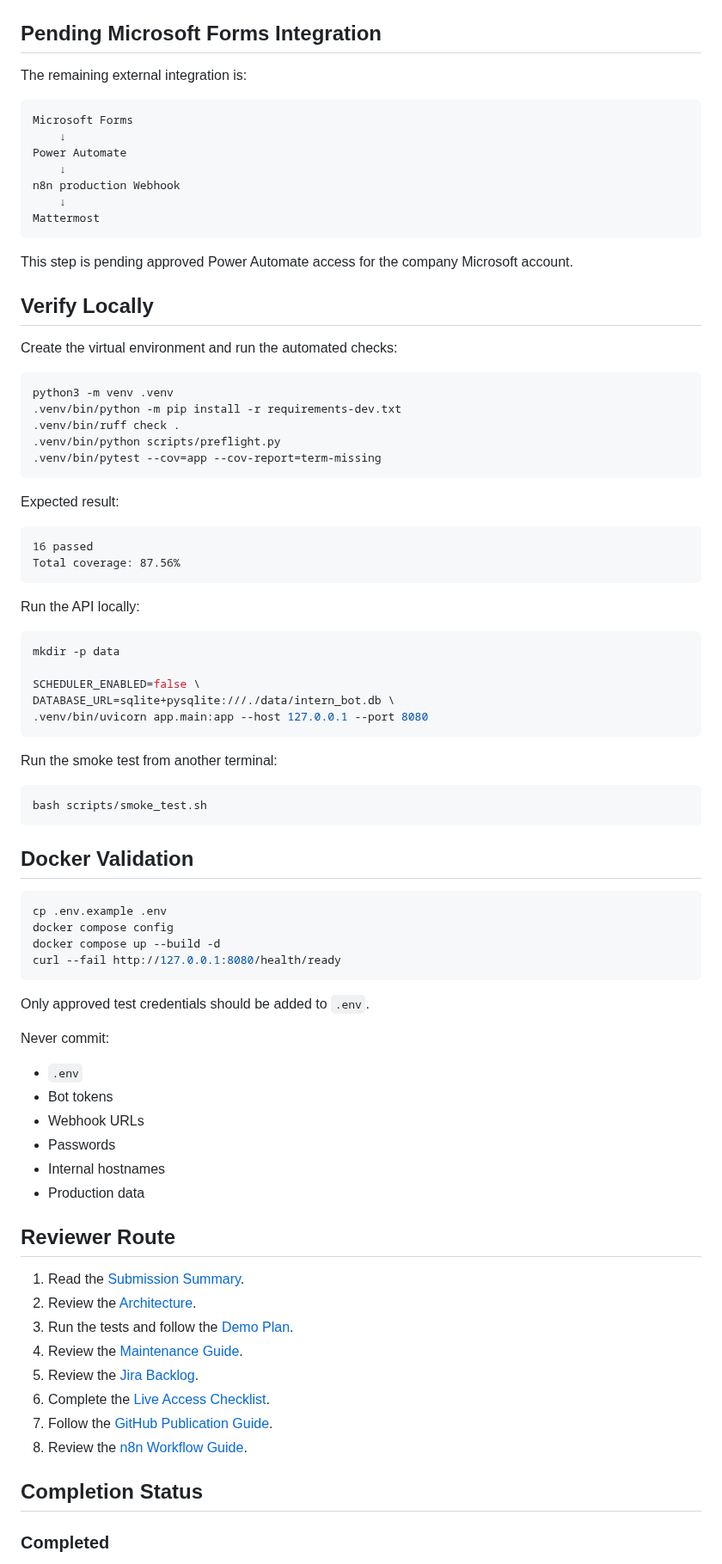
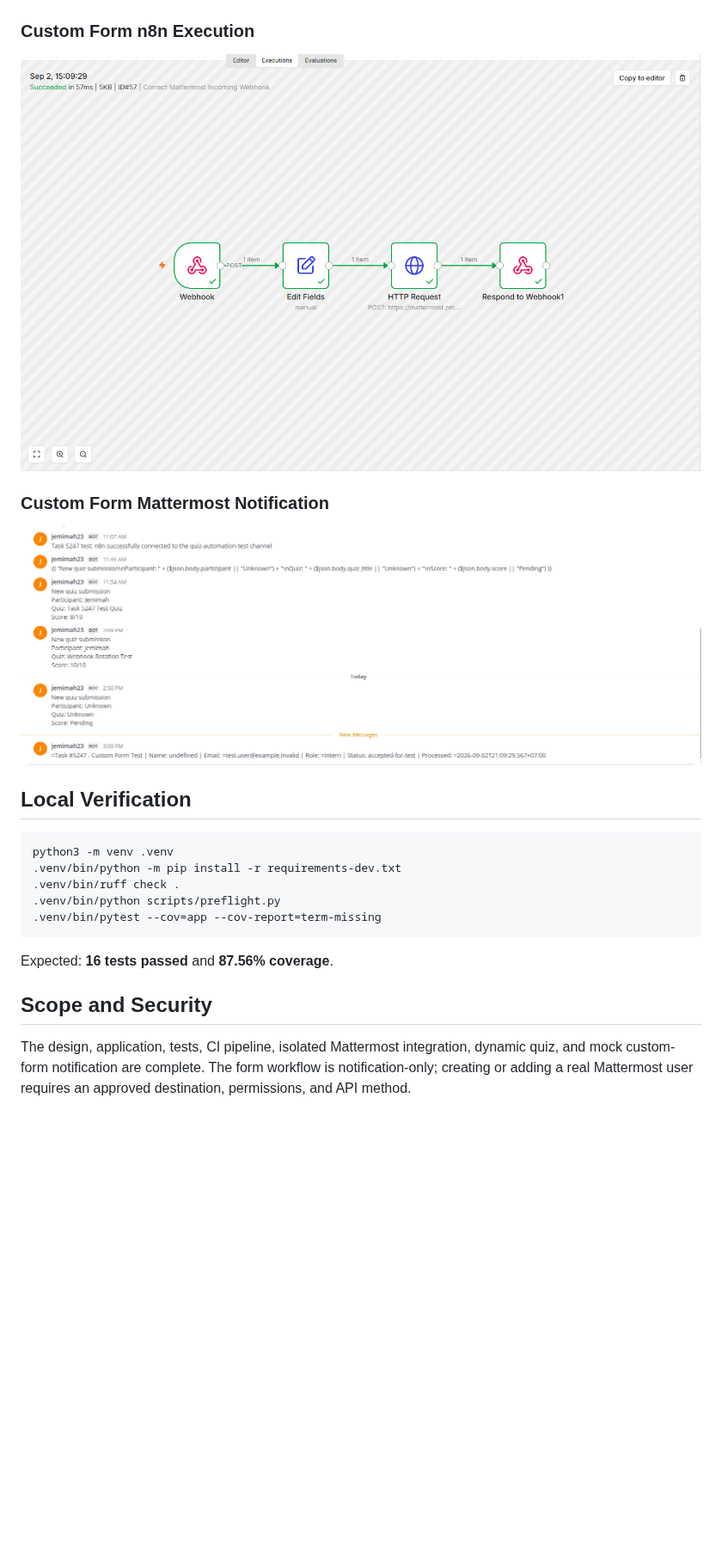
Before and after one commit to jemmie2025/mattermost-intern-automation, a Markdown page: README.md, the part around one of its changes. Shown at 86% size. GitHub-like rendering; pictures changed too: docs/evidence/task5247_mattermost_success.png (added), docs/evidence/task5247_n8n_success.png (added); blank space fills up the shorter version.

Commit message:
docs: add n8n and Mattermost validation evidence

````diff
--- a/README.md
+++ b/README.md
@@ -91,25 +44,15 @@ Validation confirmed that:
 
 ![Successful dynamic quiz notification](docs/evidence/task-5247-dynamic-quiz-mattermost-success.png)
 
-## Pending Microsoft Forms Integration
+### Custom Form n8n Execution
 
-The remaining external integration is:
+![Successful custom form n8n execution](docs/evidence/task5247_n8n_success.png)
 
-```text
-Microsoft Forms
-    ↓
-Power Automate
-    ↓
-n8n production Webhook
-    ↓
-Mattermost
-```
+### Custom Form Mattermost Notification
 
-This step is pending approved Power Automate access for the company Microsoft account.
+![Successful custom form Mattermost notification](docs/evidence/task5247_mattermost_success.png)
 
-## Verify Locally
-
-Create the virtual environment and run the automated checks:
+## Local Verification
 
 ```bash
 python3 -m venv .venv
@@ -119,61 +62,9 @@ python3 -m venv .venv
 .venv/bin/pytest --cov=app --cov-report=term-missing
 ```
 
-Expected result:
+Expected: **16 tests passed** and **87.56% coverage**.
 
-```text
-16 passed
-Total coverage: 87.56%
-```
+## Scope and Security
 
-Run the API locally:
+The design, application, tests, CI pipeline, isolated Mattermost integration, dynamic quiz, and mock custom-form notification are complete. The form workflow is notification-only; creating or adding a real Mattermost user requires an approved destination, permissions, and API method.
 
-```bash
-mkdir -p data
-
-SCHEDULER_ENABLED=false \
-DATABASE_URL=sqlite+pysqlite:///./data/intern_bot.db \
-.venv/bin/uvicorn app.main:app --host 127.0.0.1 --port 8080
-```
-
-Run the smoke test from another terminal:
-
-```bash
-bash scripts/smoke_test.sh
-```
-
-## Docker Validation
-
-```bash
-cp .env.example .env
-docker compose config
-docker compose up --build -d
-curl --fail http://127.0.0.1:8080/health/ready
-```
-
-Only approved test credentials should be added to `.env`.
-
-Never commit:
-
-- `.env`
-- Bot tokens
-- Webhook URLs
-- Passwords
-- Internal hostnames
-- Production data
-
-## Reviewer Route
-
-1. Read the [Submission Summary](docs/SUBMISSION_SUMMARY.md).
-2. Review the [Architecture](docs/ARCHITECTURE.md).
-3. Run the tests and follow the [Demo Plan](docs/DEMO_AND_VALIDATION.md).
-4. Review the [Maintenance Guide](docs/MAINTENANCE_GUIDE.md).
-5. Review the [Jira Backlog](docs/JIRA_BACKLOG.md).
-6. Complete the [Live Access Checklist](docs/LIVE_ACCESS_CHECKLIST.md).
-7. Follow the [GitHub Publication Guide](docs/GITHUB_PUBLISH.md).
-8. Review the [n8n Workflow Guide](n8n/README.md).
-
-## Completion Status
-
-### Completed
-
````
Also changed, not shown: other parts of README.md (+27 -94 lines).
